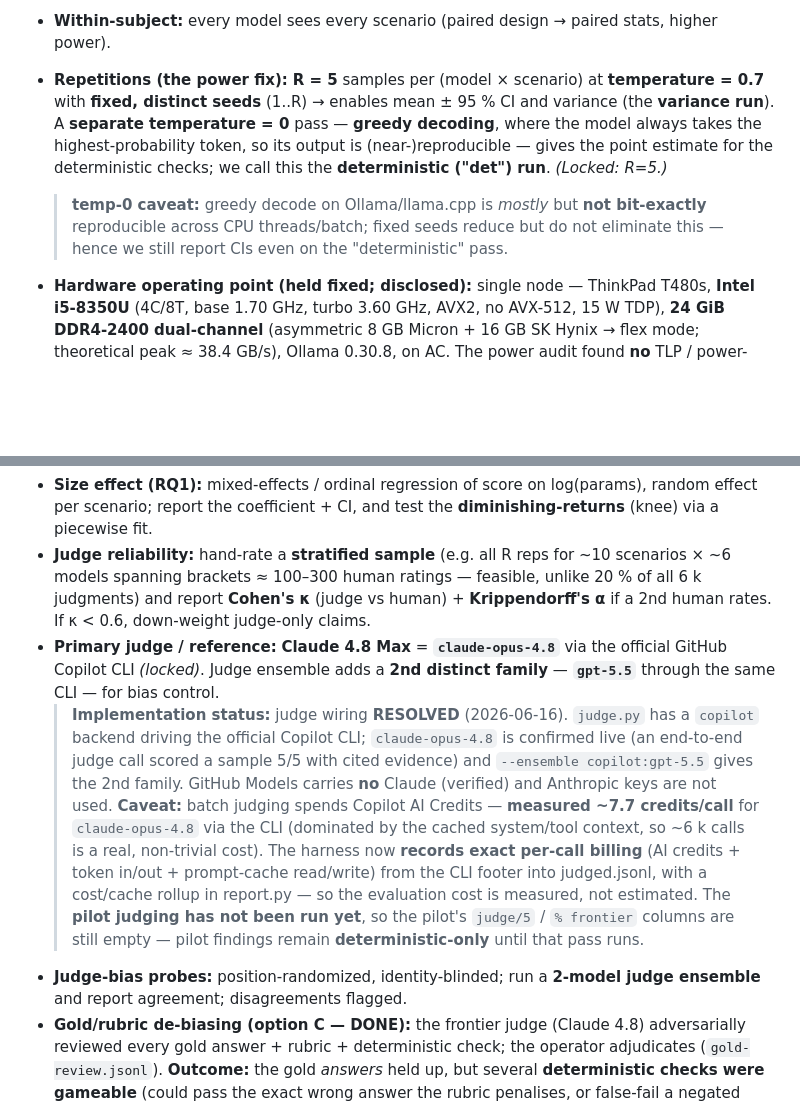
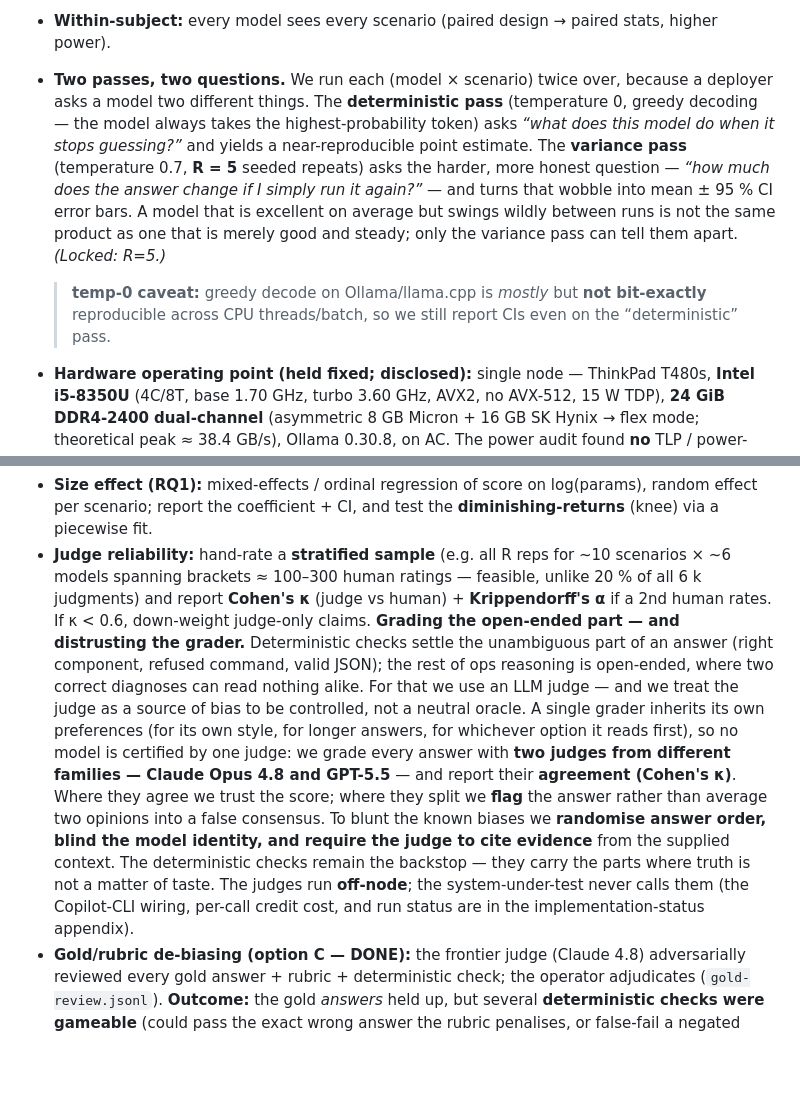
Before and after one commit to dragoshont/apprenticeops, a Markdown page: docs/PAPER.md, 2 parts joined by grey strips. Rendered like a GitHub page; blank space fills up the shorter version.

Commit message:
paper: rewrite judge + det/variance methodology as narrative (not buried bullets)
First pass of the readability rework: promote the reasoning out of terse stats-plan
bullets and status blockquotes into prose. The two-judge ensemble (Claude Opus 4.8
+ GPT-5.5) and bias controls are now stated as method, and the deterministic-vs-
variance distinction is explained as 'two passes, two questions' instead of a
one-line 'repetitions' note. Operational status moved toward the appendix.

```diff
--- a/docs/PAPER.md
+++ b/docs/PAPER.md
@@ -147,15 +147,19 @@ entries in `data/models.txt`):
     instruct models on the same axis without labelling.
 - **Within-subject:** every model sees every scenario (paired design → paired
   stats, higher power).
-- **Repetitions (the power fix):** **R = 5** samples per (model × scenario) at
-  **temperature = 0.7** with **fixed, distinct seeds** (1..R) → enables
-  mean ± 95 % CI and variance (the **variance run**). A **separate temperature = 0**
-  pass — **greedy decoding**, where the model always takes the highest-probability
-  token, so its output is (near-)reproducible — gives the point estimate for the
-  deterministic checks; we call this the **deterministic ("det") run**. *(Locked: R=5.)*
+- **Two passes, two questions.** We run each (model × scenario) twice over,
+  because a deployer asks a model two different things. The **deterministic pass**
+  (temperature 0, greedy decoding — the model always takes the highest-probability
+  token) asks *“what does this model do when it stops guessing?”* and yields a
+  near-reproducible point estimate. The **variance pass** (temperature 0.7,
+  **R = 5** seeded repeats) asks the harder, more honest question — *“how much does
+  the answer change if I simply run it again?”* — and turns that wobble into
+  mean ± 95 % CI error bars. A model that is excellent on average but swings wildly
+  between runs is not the same product as one that is merely good and steady; only
+  the variance pass can tell them apart. *(Locked: R=5.)*
   > **temp-0 caveat:** greedy decode on Ollama/llama.cpp is *mostly* but **not
-  > bit-exactly** reproducible across CPU threads/batch; fixed seeds reduce but do
-  > not eliminate this — hence we still report CIs even on the "deterministic" pass.
+  > bit-exactly** reproducible across CPU threads/batch, so we still report CIs
+  > even on the “deterministic” pass.
 - **Hardware operating point (held fixed; disclosed):** single node — ThinkPad
   T480s, **Intel i5-8350U** (4C/8T, base 1.70 GHz, turbo 3.60 GHz, AVX2, no
   AVX-512, 15 W TDP), **24 GiB DDR4-2400 dual-channel** (asymmetric 8 GB Micron +
@@ -418,24 +422,22 @@ documented **next capture** (env-gated) to deepen the contention/offload signals
   unlike 20 % of all 6 k judgments) and report **Cohen's κ** (judge vs human) +
   **Krippendorff's α** if a 2nd human rates. If κ < 0.6, down-weight judge-only
   claims.
-- **Primary judge / reference:** **Claude 4.8 Max** = **`claude-opus-4.8`** via
-  the official GitHub Copilot CLI *(locked)*. Judge ensemble adds a **2nd distinct
-  family** — **`gpt-5.5`** through the same CLI — for bias control.
-  > **Implementation status:** judge wiring **RESOLVED** (2026-06-16). `judge.py`
-  > has a `copilot` backend driving the official Copilot CLI; `claude-opus-4.8`
-  > is confirmed live (an end-to-end judge call scored a sample 5/5 with cited
-  > evidence) and `--ensemble copilot:gpt-5.5` gives the 2nd family. GitHub Models
-  > carries **no** Claude (verified) and Anthropic keys are not used. **Caveat:**
-  batch judging spends Copilot AI Credits — **measured ~7.7 credits/call** for
-  `claude-opus-4.8` via the CLI (dominated by the cached system/tool context, so
-  ~6 k calls is a real, non-trivial cost). The harness now **records exact
-  per-call billing** (AI credits + token in/out + prompt-cache read/write) from
-  the CLI footer into judged.jsonl, with a cost/cache rollup in report.py — so the
-  evaluation cost is measured, not estimated. The **pilot judging
-  > has not been run yet**, so the pilot's `judge/5` / `% frontier` columns are
-  > still empty — pilot findings remain **deterministic-only** until that pass runs.
-- **Judge-bias probes:** position-randomized, identity-blinded; run a **2-model
-  judge ensemble** and report agreement; disagreements flagged.
+**Grading the open-ended part — and distrusting the grader.** Deterministic checks
+settle the unambiguous part of an answer (right component, refused command, valid
+JSON); the rest of ops reasoning is open-ended, where two correct diagnoses can
+read nothing alike. For that we use an LLM judge — and we treat the judge as a
+source of bias to be controlled, not a neutral oracle. A single grader inherits
+its own preferences (for its own style, for longer answers, for whichever option
+it reads first), so no model is certified by one judge: we grade every answer with
+**two judges from different families — Claude Opus 4.8 and GPT-5.5** — and report
+their **agreement (Cohen's κ)**. Where they agree we trust the score; where they
+split we **flag** the answer rather than average two opinions into a false
+consensus. To blunt the known biases we **randomise answer order, blind the model
+identity, and require the judge to cite evidence** from the supplied context. The
+deterministic checks remain the backstop — they carry the parts where truth is not
+a matter of taste. The judges run **off-node**; the system-under-test never calls
+them (the Copilot-CLI wiring, per-call credit cost, and run status are in the
+implementation-status appendix).
 - **Gold/rubric de-biasing (option C — DONE):** the frontier judge (Claude 4.8)
   adversarially reviewed every gold answer + rubric + deterministic check; the
   operator adjudicates (`gold-review.jsonl`). **Outcome:** the gold *answers* held
```
